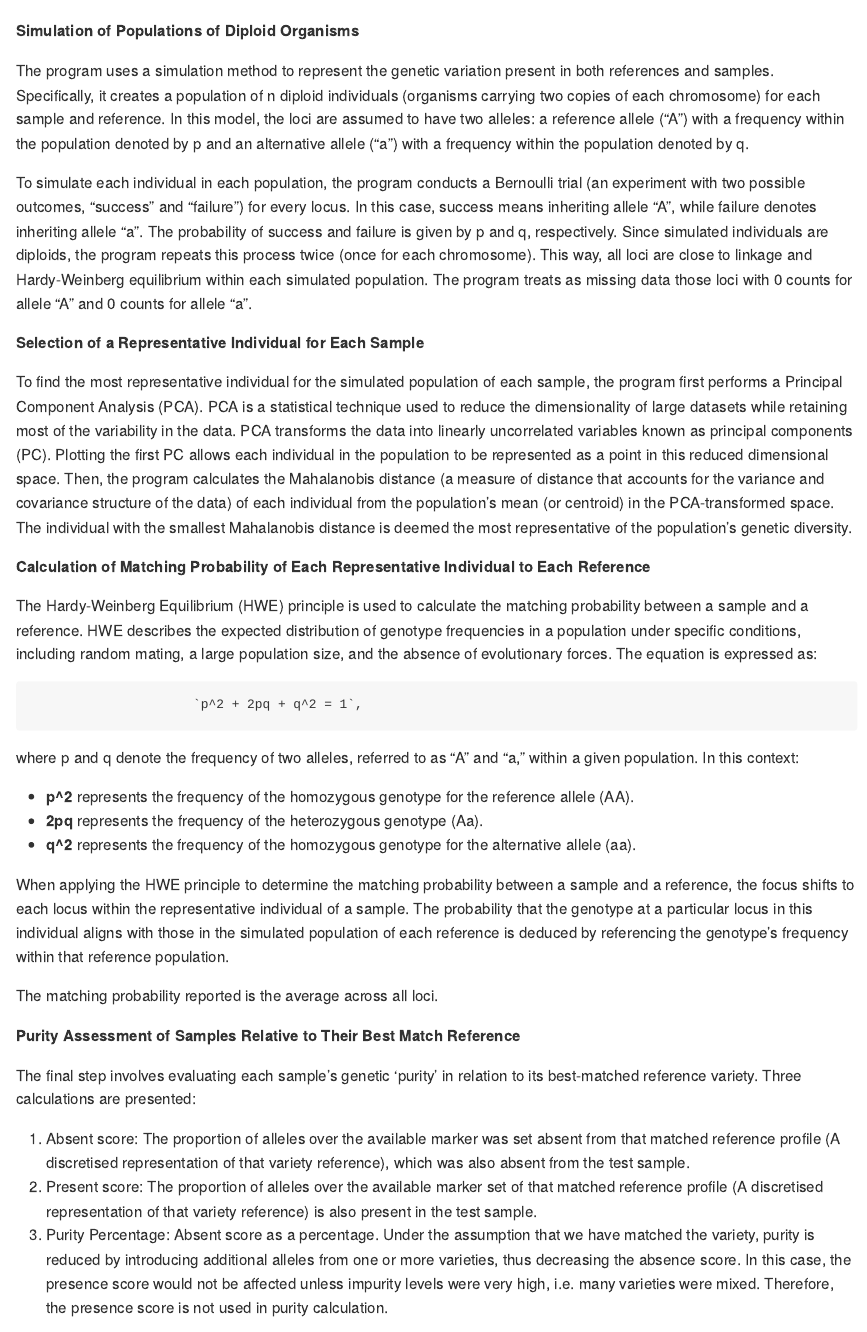
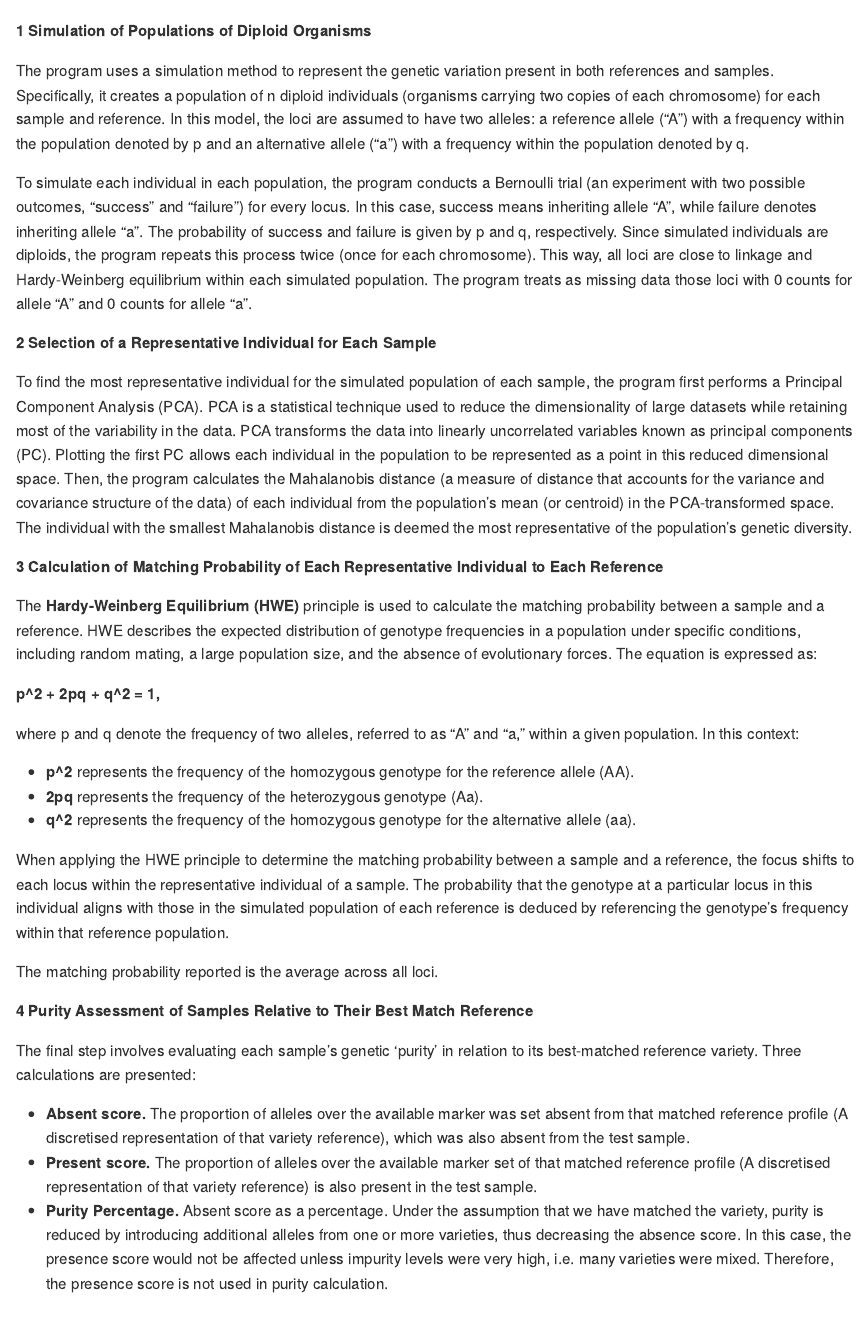
Before and after one commit to kddart/dartVarietalID, an R Markdown document (README.Rmd): the page in a window 1100 px wide, from 4960 px down. The pictures show the output file README.md that the author committed with the source, drawn offline in the style of GitHub.

Commit message:
update documentation

```diff
--- a/README.Rmd
+++ b/README.Rmd
@@ -115,21 +115,21 @@ This step involves four stages:
 <img src='www/References_ID.png' width="800"/>
 </p>
 
-**Simulation of Populations of Diploid Organisms**
+**1 Simulation of Populations of Diploid Organisms**
 
 The program uses a simulation method to represent the genetic variation present in both references and samples. Specifically, it creates a population of n diploid individuals (organisms carrying two copies of each chromosome) for each sample and reference. In this model, the loci are assumed to have two alleles: a reference allele (“A”) with a frequency within the population denoted by p and an alternative allele (“a”) with a frequency within the population denoted by q.
 
 To simulate each individual in each population, the program conducts a Bernoulli trial (an experiment with two possible outcomes, “success” and “failure”) for every locus. In this case, success means inheriting allele “A”, while failure denotes inheriting allele “a”. The probability of success and failure is given by p and q, respectively. Since simulated individuals are diploids, the program repeats this process twice (once for each chromosome). This way, all loci are close to linkage and Hardy-Weinberg equilibrium within each simulated population. The program treats as missing data those loci with 0 counts for allele “A” and 0 counts for allele “a”.
 
-**Selection of a Representative Individual for Each Sample**
+**2 Selection of a Representative Individual for Each Sample**
 
 To find the most representative individual for the simulated population of each sample, the program first performs a Principal Component Analysis (PCA). PCA is a statistical technique used to reduce the dimensionality of large datasets while retaining most of the variability in the data. PCA transforms the data into linearly uncorrelated variables known as principal components (PC). Plotting the first PC allows each individual in the population to be represented as a point in this reduced dimensional space. Then, the program calculates the Mahalanobis distance (a measure of distance that accounts for the variance and covariance structure of the data) of each individual from the population's mean (or centroid) in the PCA-transformed space. The individual with the smallest Mahalanobis distance is deemed the most representative of the population’s genetic diversity.
 
-**Calculation of Matching Probability of Each Representative Individual to Each Reference**
+**3 Calculation of Matching Probability of Each Representative Individual to Each Reference**
 
-The Hardy-Weinberg Equilibrium (HWE) principle is used to calculate the matching probability between a sample and a reference. HWE describes the expected distribution of genotype frequencies in a population under specific conditions, including random mating, a large population size, and the absence of evolutionary forces. The equation is expressed as:
+The **Hardy-Weinberg Equilibrium (HWE)** principle is used to calculate the matching probability between a sample and a reference. HWE describes the expected distribution of genotype frequencies in a population under specific conditions, including random mating, a large population size, and the absence of evolutionary forces. The equation is expressed as:
 
-                         `p^2 + 2pq + q^2 = 1`,
+**p^2 + 2pq + q^2 = 1,**
 
 where p and q denote the frequency of two alleles, referred to as “A” and “a,” within a given population. In this context:
 
@@ -141,13 +141,13 @@ When applying the HWE principle to determine the matching probability between a
 
 The matching probability reported is the average across all loci.
 
-**Purity Assessment of Samples Relative to Their Best Match Reference**
+**4 Purity Assessment of Samples Relative to Their Best Match Reference**
 
 The final step involves evaluating each sample's genetic 'purity' in relation to its best-matched reference variety. Three calculations are presented:
 
-1. Absent score: The proportion of alleles over the available marker was set absent from that matched reference profile (A discretised representation of that variety reference), which was also absent from the test sample.
-2. Present score: The proportion of alleles over the available marker set of that matched reference profile (A discretised representation of that variety reference) is also present in the test sample.
-3. Purity Percentage: Absent score as a percentage. Under the assumption that we have matched the variety, purity is reduced by introducing additional alleles from one or more varieties, thus decreasing the absence score. In this case, the presence score would not be affected unless impurity levels were very high, i.e. many varieties were mixed. Therefore, the presence score is not used in purity calculation.
+* **Absent score.** The proportion of alleles over the available marker was set absent from that matched reference profile (A discretised representation of that variety reference), which was also absent from the test sample.
+* **Present score.** The proportion of alleles over the available marker set of that matched reference profile (A discretised representation of that variety reference) is also present in the test sample.
+* **Purity Percentage.** Absent score as a percentage. Under the assumption that we have matched the variety, purity is reduced by introducing additional alleles from one or more varieties, thus decreasing the absence score. In this case, the presence score would not be affected unless impurity levels were very high, i.e. many varieties were mixed. Therefore, the presence score is not used in purity calculation.
 
 Note: Absent score and present score together could be used as a form of a distance metric.
 
```
Also changed, not shown: README.md, README.Rmd (8 more changed lines), 3 other files.
